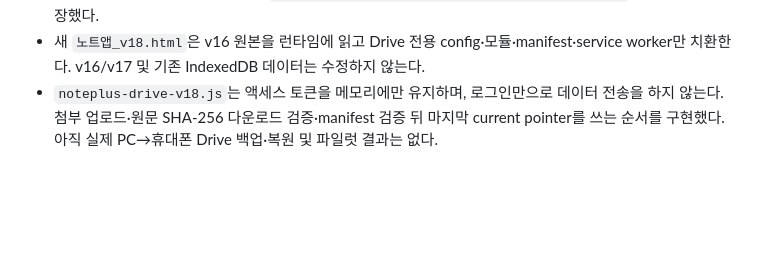
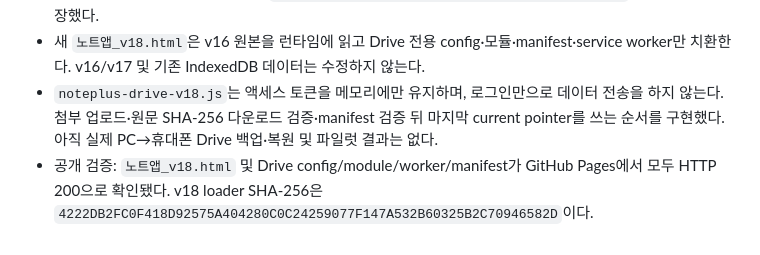
Before and after one commit to hanksleekorea-boop/noteplusp, a Markdown page: HANDOVER_인수인계.md, the part around the change. Drawn GitHub-style; blank space fills up the shorter version.

Commit message:
record v18 public Drive deployment verification

```diff
--- a/HANDOVER_인수인계.md
+++ b/HANDOVER_인수인계.md
@@ -686,3 +686,4 @@
 - Firebase Storage가 Spark 요금제에서 결제를 요구하는 상태이므로, 사용자 승인에 따라 Google Drive의 앱 전용 비공개 `appDataFolder`로 전환했다. Drive API를 실제 사용 설정했고, GitHub Pages 원본만 허용하는 전용 OAuth 웹 클라이언트와 비민감 `https://www.googleapis.com/auth/drive.appdata` 범위를 생성·저장했다.
 - 새 `노트앱_v18.html`은 v16 원본을 런타임에 읽고 Drive 전용 config·모듈·manifest·service worker만 치환한다. v16/v17 및 기존 IndexedDB 데이터는 수정하지 않는다.
 - `noteplus-drive-v18.js`는 액세스 토큰을 메모리에만 유지하며, 로그인만으로 데이터 전송을 하지 않는다. 첨부 업로드·원문 SHA-256 다운로드 검증·manifest 검증 뒤 마지막 current pointer를 쓰는 순서를 구현했다. 아직 실제 PC→휴대폰 Drive 백업·복원 및 파일럿 결과는 없다.
+- 공개 검증: `노트앱_v18.html` 및 Drive config/module/worker/manifest가 GitHub Pages에서 모두 HTTP 200으로 확인됐다. v18 loader SHA-256은 `4222DB2FC0F418D92575A404280C0C24259077F147A532B60325B2C70946582D`이다.
```
